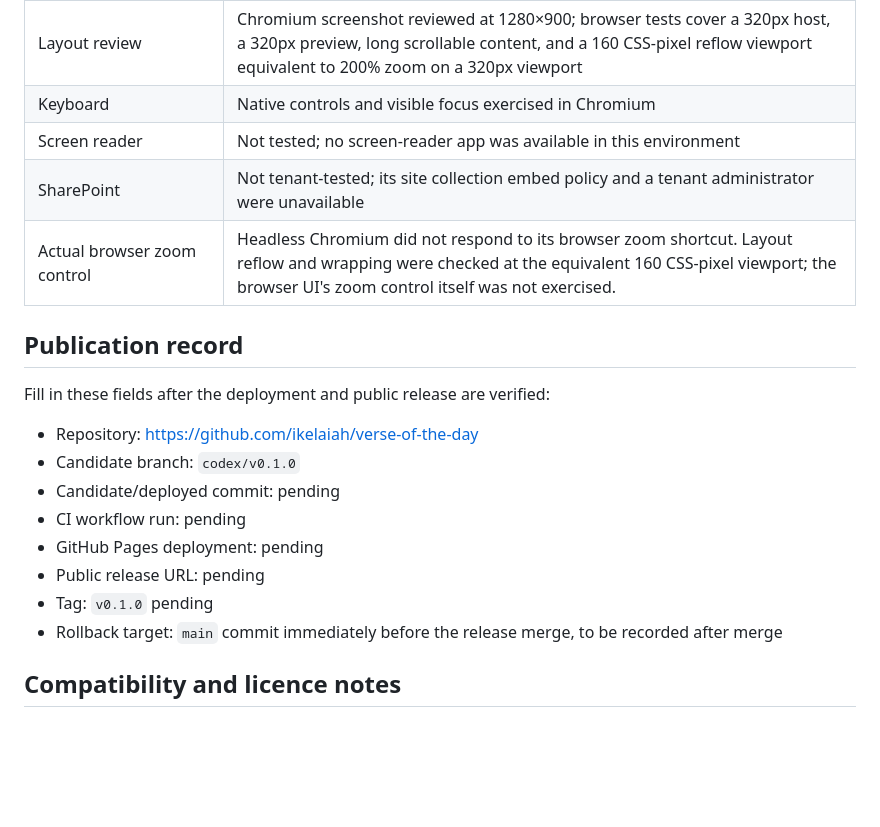
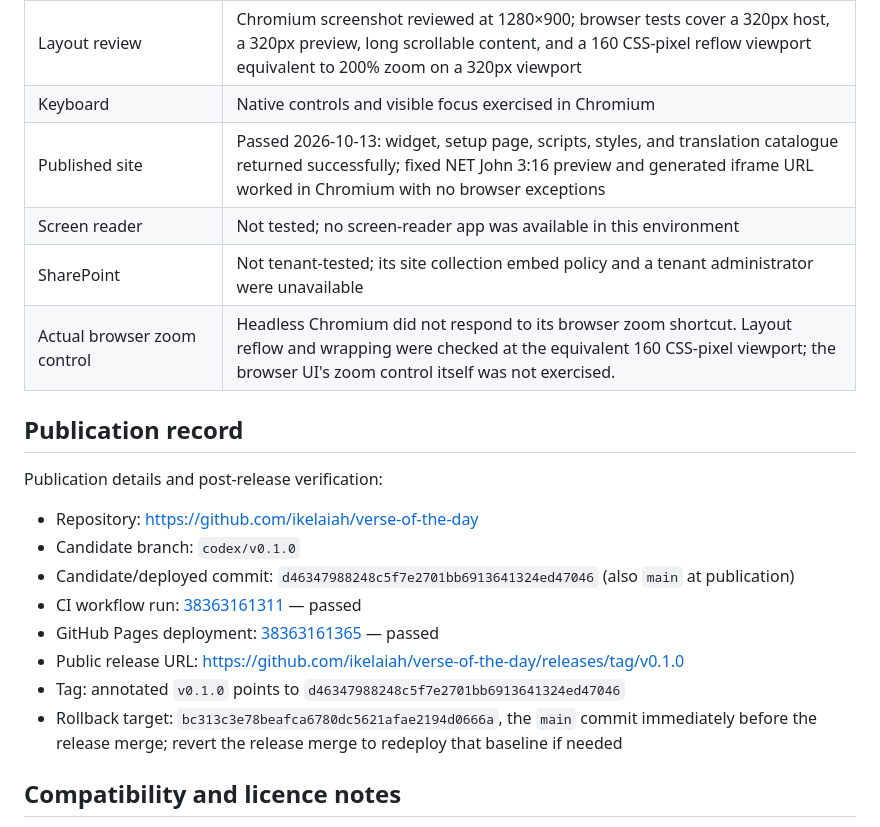
Before and after one commit to ikelaiah/verse-of-the-day, a Markdown page: docs/release-v0.1.0.md, the part around the change. GitHub-like rendering; blank space fills up the shorter version.

Commit message:
Record v0.1.0 publication evidence

```diff
--- a/docs/release-v0.1.0.md
+++ b/docs/release-v0.1.0.md
@@ -21,22 +21,23 @@ This release adds a separate embed builder and hardens the existing static widge
 | Live API/browser smoke | Passed on 2026-10-13: OurManna returned NIV for Romans 2:7-8; live `eng_net` John 3:16 rendered in Chromium with its supplied attribution notice; both live widget paths had no page errors |
 | Layout review | Chromium screenshot reviewed at 1280×900; browser tests cover a 320px host, a 320px preview, long scrollable content, and a 160 CSS-pixel reflow viewport equivalent to 200% zoom on a 320px viewport |
 | Keyboard | Native controls and visible focus exercised in Chromium |
+| Published site | Passed 2026-10-13: widget, setup page, scripts, styles, and translation catalogue returned successfully; fixed NET John 3:16 preview and generated iframe URL worked in Chromium with no browser exceptions |
 | Screen reader | Not tested; no screen-reader app was available in this environment |
 | SharePoint | Not tenant-tested; its site collection embed policy and a tenant administrator were unavailable |
 | Actual browser zoom control | Headless Chromium did not respond to its browser zoom shortcut. Layout reflow and wrapping were checked at the equivalent 160 CSS-pixel viewport; the browser UI's zoom control itself was not exercised. |
 
 ## Publication record
 
-Fill in these fields after the deployment and public release are verified:
+Publication details and post-release verification:
 
 - Repository: <https://github.com/ikelaiah/verse-of-the-day>
 - Candidate branch: `codex/v0.1.0`
-- Candidate/deployed commit: pending
-- CI workflow run: pending
-- GitHub Pages deployment: pending
-- Public release URL: pending
-- Tag: `v0.1.0` pending
-- Rollback target: `main` commit immediately before the release merge, to be recorded after merge
+- Candidate/deployed commit: `d46347988248c5f7e2701bb6913641324ed47046` (also `main` at publication)
+- CI workflow run: [38363161311](https://github.com/ikelaiah/verse-of-the-day/actions/runs/38363161311) — passed
+- GitHub Pages deployment: [38363161365](https://github.com/ikelaiah/verse-of-the-day/actions/runs/38363161365) — passed
+- Public release URL: <https://github.com/ikelaiah/verse-of-the-day/releases/tag/v0.1.0>
+- Tag: annotated `v0.1.0` points to `d46347988248c5f7e2701bb6913641324ed47046`
+- Rollback target: `bc313c3e78beafca6780dc5621afae2194d0666a`, the `main` commit immediately before the release merge; revert the release merge to redeploy that baseline if needed
 
 ## Compatibility and licence notes
 
```
Also changed, not shown: tasks/todo.md (+10 -8 lines).
